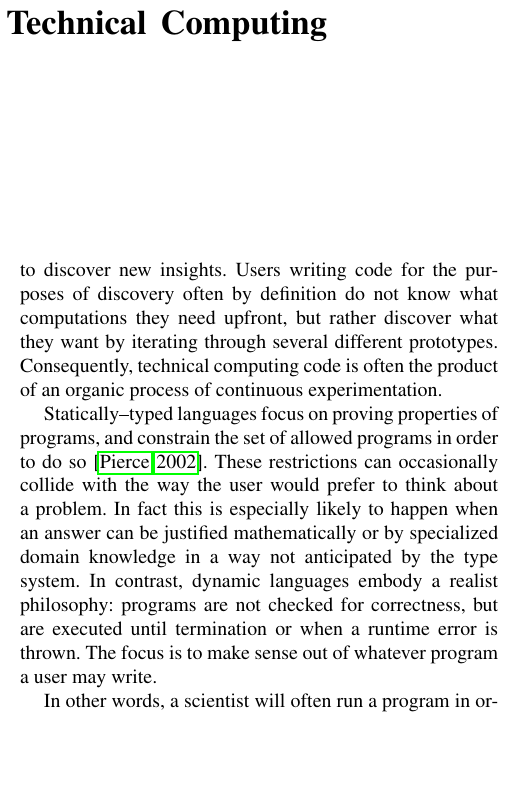
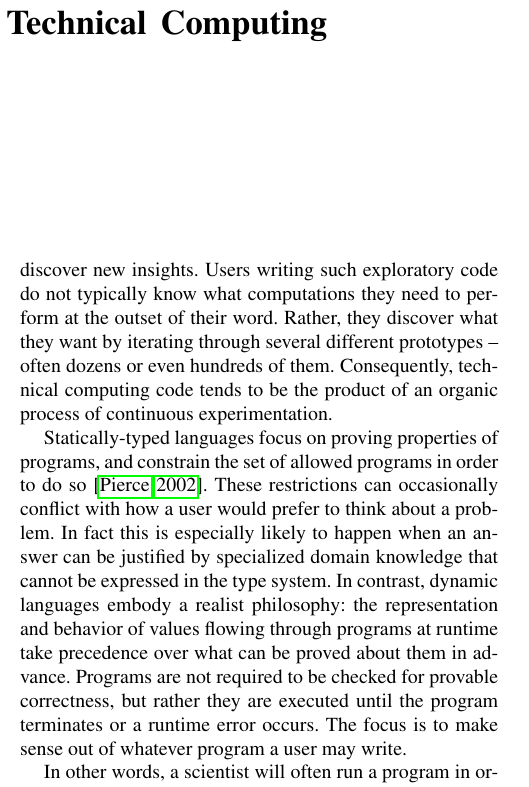
Before and after one commit to jiahao/julia-type-system, a LaTeX paper (pldi2015/pldi2015.tex): part of one column of page 1 of 12, cut so that both start at the same text, the shorter picture padded with empty space. Compiled offline with pdfLaTeX; a missing font is replaced by an installed copy or a similar font.

Commit message:
intro copy edits

```diff
--- a/pldi2015/pldi2015.tex
+++ b/pldi2015/pldi2015.tex
@@ -64,22 +64,25 @@
 
 Engineers, mathematicians and scientists routinely write software for
 computational simulations and data analysis to discover new insights.
-Users writing code for the purposes of discovery often by definition do not
-know what computations they need upfront, but rather discover what they want by
-iterating through several different prototypes. Consequently, technical
-computing code is often the product of an organic process of continuous
+Users writing such exploratory code do not typically
+know what computations they need to perform at the outset of their word.
+Rather, they discover what they want by iterating through several different
+prototypes -- often dozens or even hundreds of them. Consequently, technical
+computing code tends to be the product of an organic process of continuous
 experimentation.
 
-Statically--typed languages focus on proving properties of programs, and constrain
+Statically-typed languages focus on proving properties of programs, and constrain
 the set of allowed programs in order to do so~\cite{Pierce2002}.
-These restrictions can occasionally collide with the way the user would
+These restrictions can occasionally conflict with how a user would
 prefer to think about a problem. In fact this is especially likely to happen
-when an answer can be justified mathematically or by specialized domain
-knowledge in a way not anticipated by the type system.
-In contrast,
-dynamic languages embody a realist philosophy: programs are not checked for
-correctness, but are executed until termination or when a runtime error is
-thrown. The focus is to make sense out of whatever program a user may write.
+when an answer can be justified by specialized domain knowledge that
+cannot be expressed in the type system.
+In contrast, dynamic languages embody a realist philosophy:
+the representation and behavior of values flowing through programs at runtime
+take precedence over what can be proved about them in advance.
+Programs are not required to be checked for provable correctness,
+but rather they are executed until the program terminates or a runtime error occurs.
+The focus is to make sense out of whatever program a user may write.
 
 In other words, a scientist will often run a program in order to find out what
 it does---\emph{proving} anything about what it does would be premature, and an
```
